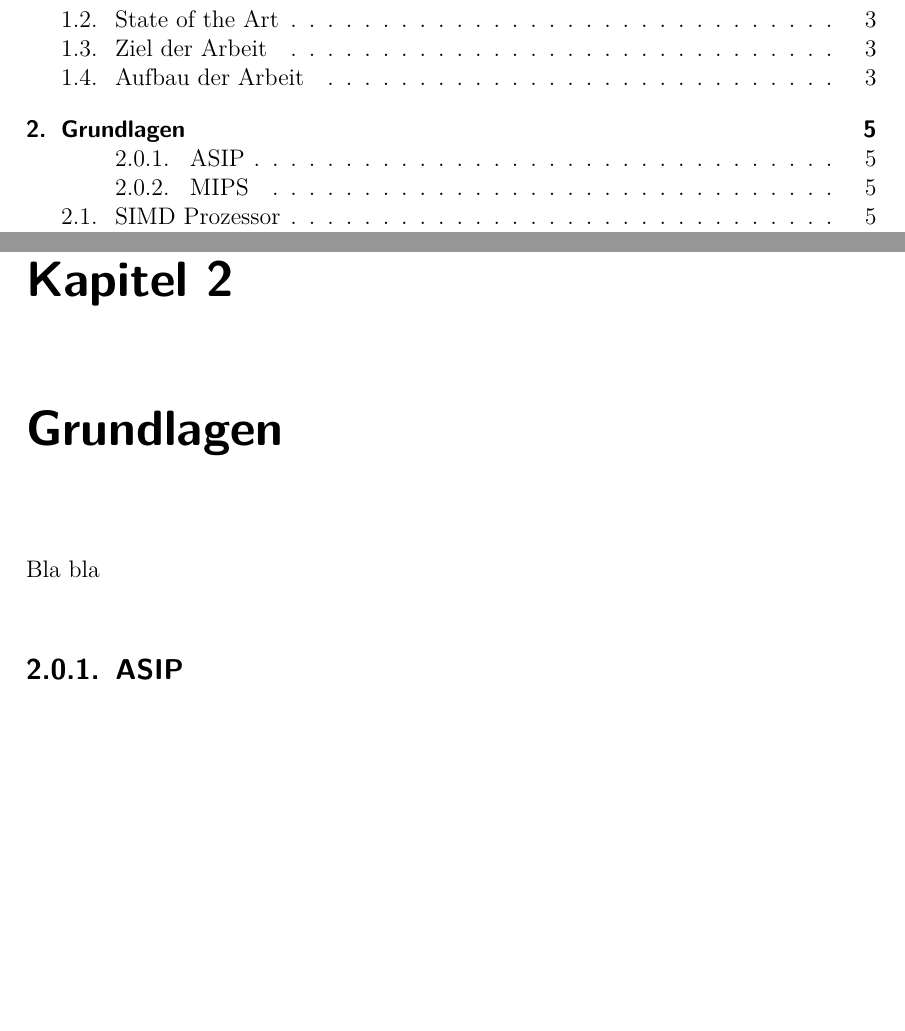
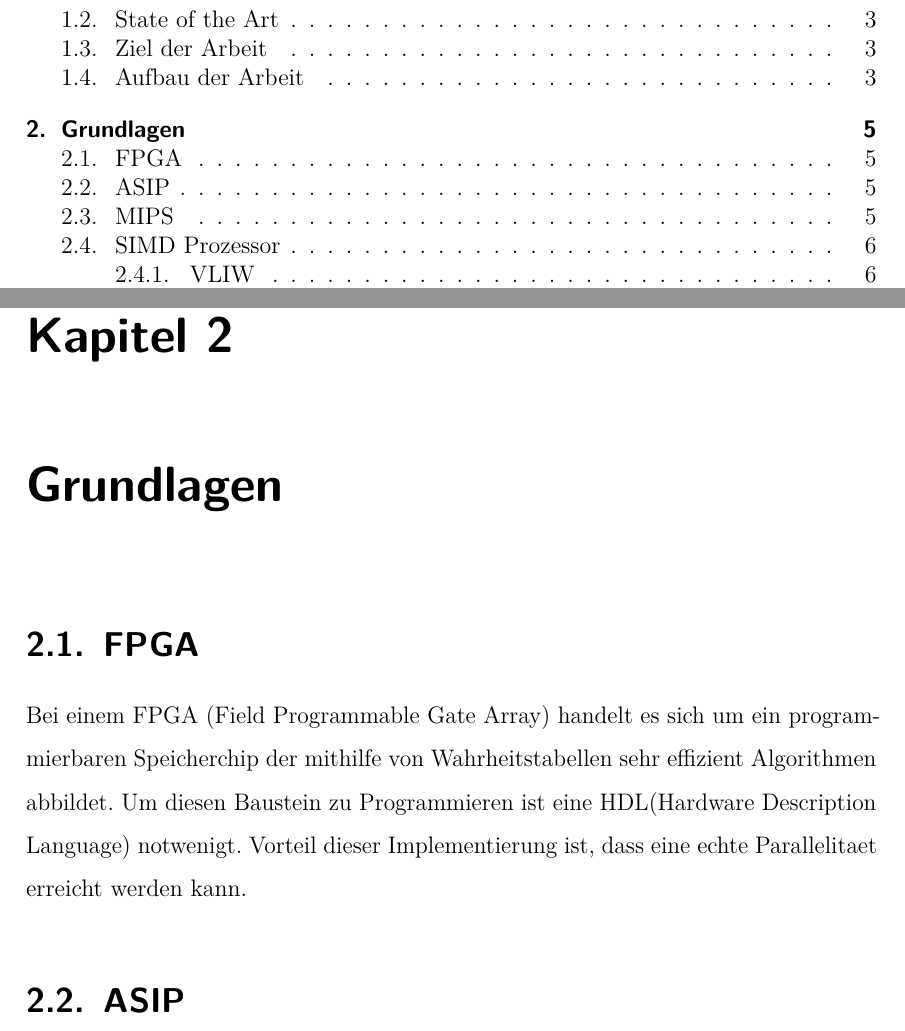
Before and after one commit to ReneWeinmann/Masterarbeit, a LaTeX document (template.tex, which reads fundamentals.tex): two parts of pages 6 and 16 of 41, joined at a grey line, cut so that both start at the same text, the shorter picture padded with empty space. Compiled offline with pdfLaTeX; an older LaTeX class or package is replaced by its successor.

Commit message:
fpga draft

```diff
--- a/fundamentals.tex
+++ b/fundamentals.tex
@@ -2,7 +2,9 @@
 \chapter{Grundlagen}
 \label{chap:grundlagen}
 
-Bla bla
-\subsection{ASIP}
+\section{FPGA}
+Bei einem FPGA (Field Programmable Gate Array) handelt es sich um ein programmierbaren Speicherchip der mithilfe von Wahrheitstabellen sehr effizient Algorithmen abbildet. Um diesen Baustein zu Programmieren ist eine HDL(Hardware Description Language) notwenigt. Vorteil dieser Implementierung ist, dass eine echte Parallelitaet erreicht werden kann.
+
+\section{ASIP}
 
 
```
Also changed, not shown: fundamentals.tex (3 more changed lines).
